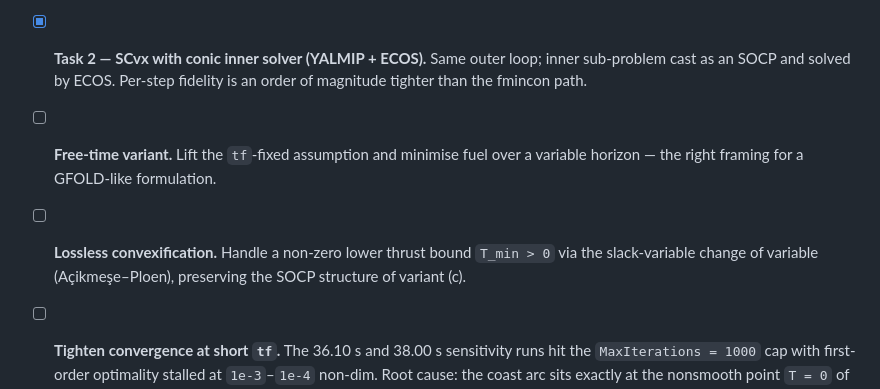
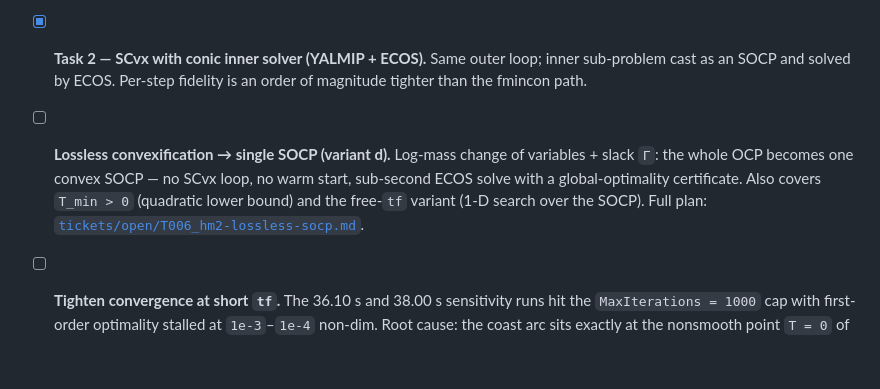
Before and after one commit to nickdambr/dynamics-control-launch-vehicles, a Markdown page: HM2_powered_descent/README.md, the part around the change. Drawn GitHub-style; blank space fills up the shorter version.

```diff
--- a/HM2_powered_descent/README.md
+++ b/HM2_powered_descent/README.md
@@ -112,12 +112,12 @@ centimetres to decimetres (see the report for the full tables).
 - [x] **Task 2 — SCvx with conic inner solver (YALMIP + ECOS).** Same outer
       loop; inner sub-problem cast as an SOCP and solved by ECOS. Per-step
       fidelity is an order of magnitude tighter than the fmincon path.
-- [ ] **Free-time variant.** Lift the `tf`-fixed assumption and minimise fuel
-      over a variable horizon — the right framing for a GFOLD-like
-      formulation.
-- [ ] **Lossless convexification.** Handle a non-zero lower thrust bound
-      `T_min > 0` via the slack-variable change of variable
-      (Açikmeşe–Ploen), preserving the SOCP structure of variant (c).
+- [ ] **Lossless convexification → single SOCP (variant d).** Log-mass change
+      of variables + slack `Γ`: the whole OCP becomes one convex SOCP — no
+      SCvx loop, no warm start, sub-second ECOS solve with a global-optimality
+      certificate. Also covers `T_min > 0` (quadratic lower bound) and the
+      free-`tf` variant (1-D search over the SOCP). Full plan:
+      [`tickets/open/T006_hm2-lossless-socp.md`](../tickets/open/T006_hm2-lossless-socp.md).
 - [ ] **Tighten convergence at short `tf`.** The 36.10 s and 38.00 s
       sensitivity runs hit the `MaxIterations = 1000` cap with first-order
       optimality stalled at `1e-3`–`1e-4` non-dim. Root cause: the coast arc
```
Also changed, not shown: tickets/open/T006_hm2-lossless-socp.md (added, +131 -0 lines).
